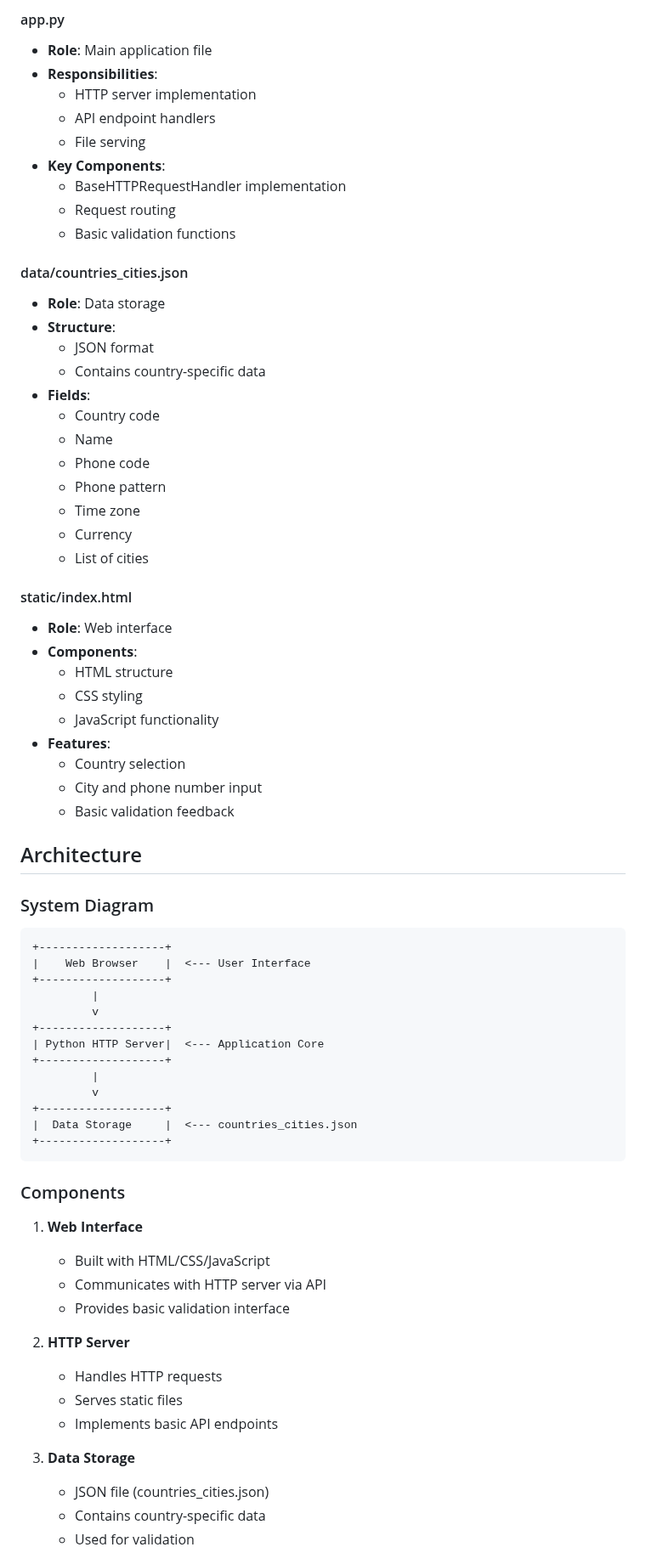
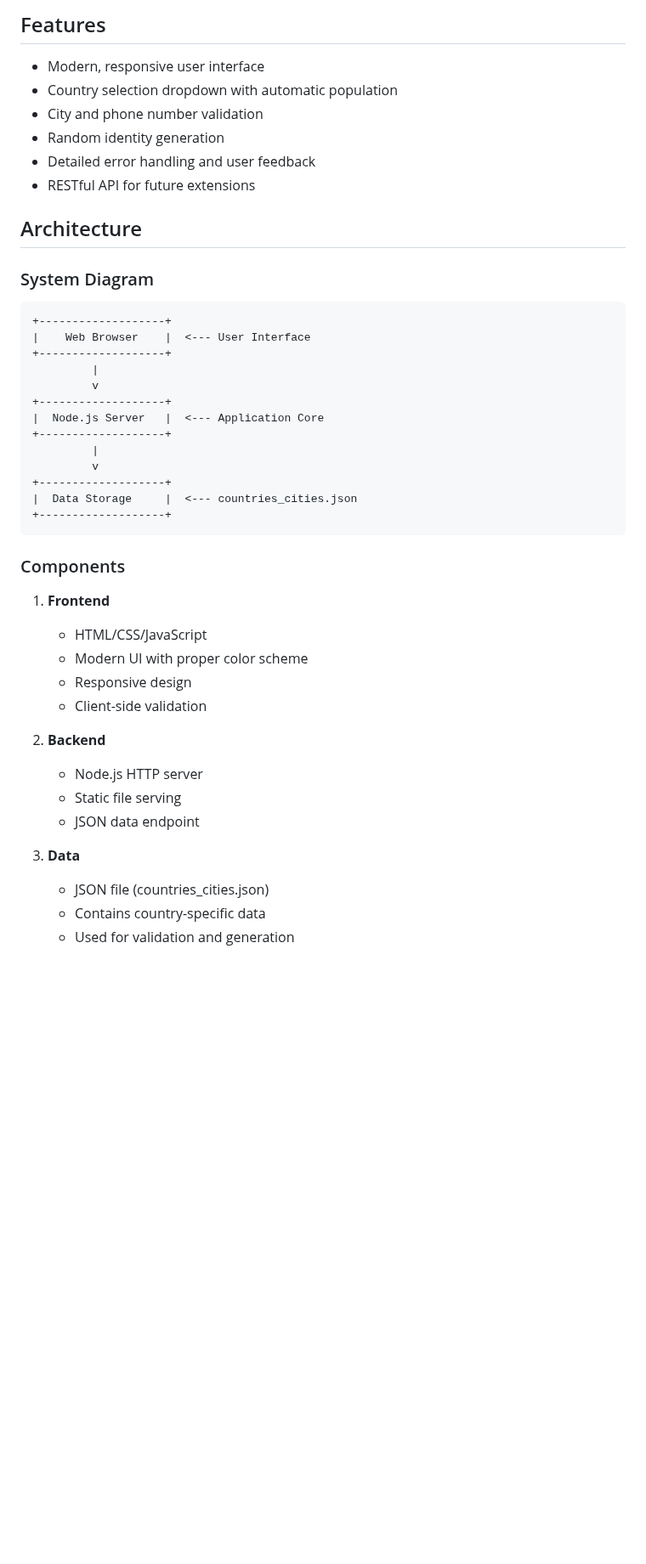
Before and after one commit to lio972/Country-Specific-IdGenerator, a Markdown page: README.md, the part around one of its changes. Shown at 85% size. Rendered like a GitHub page; blank space fills up the shorter version.

````diff
--- a/README.md
+++ b/README.md
@@ -50,38 +18,10 @@ country-validator/
-#### app.py
-- **Role**: Main application file
-- **Responsibilities**:
-  - HTTP server implementation
-  - API endpoint handlers
-  - File serving
-- **Key Components**:
-  - BaseHTTPRequestHandler implementation
-  - Request routing
-  - Basic validation functions
-
-#### data/countries_cities.json
-- **Role**: Data storage
-- **Structure**:
-  - JSON format
-  - Contains country-specific data
-- **Fields**:
-  - Country code
-  - Name
-  - Phone code
-  - Phone pattern
-  - Time zone
-  - Currency
-  - List of cities
-
-#### static/index.html
-- **Role**: Web interface
-- **Components**:
-  - HTML structure
-  - CSS styling
-  - JavaScript functionality
-- **Features**:
-  - Country selection
-  - City and phone number input
-  - Basic validation feedback
+## Features
+- Modern, responsive user interface
+- Country selection dropdown with automatic population
+- City and phone number validation
+- Random identity generation
+- Detailed error handling and user feedback
+- RESTful API for future extensions
 
 ## Architecture
 
@@ -93,7 +33,7 @@ country-validator/
          |
          v
 +-------------------+
-| Python HTTP Server|  <--- Application Core
+|  Node.js Server   |  <--- Application Core
 +-------------------+
          |
          v
@@ -103,18 +43,19 @@ country-validator/
 ```
 
 ### Components
-1. **Web Interface**
-   - Built with HTML/CSS/JavaScript
-   - Communicates with HTTP server via API
-   - Provides basic validation interface
+1. **Frontend**
+   - HTML/CSS/JavaScript
+   - Modern UI with proper color scheme
+   - Responsive design
+   - Client-side validation
 
-2. **HTTP Server**
-   - Handles HTTP requests
-   - Serves static files
-   - Implements basic API endpoints
+2. **Backend**
+   - Node.js HTTP server
+   - Static file serving
+   - JSON data endpoint
 
-3. **Data Storage**
+3. **Data**
    - JSON file (countries_cities.json)
    - Contains country-specific data
-   - Used for validation
+   - Used for validation and generation
 
````
Also changed, not shown: other parts of README.md (+101 -94 lines).
